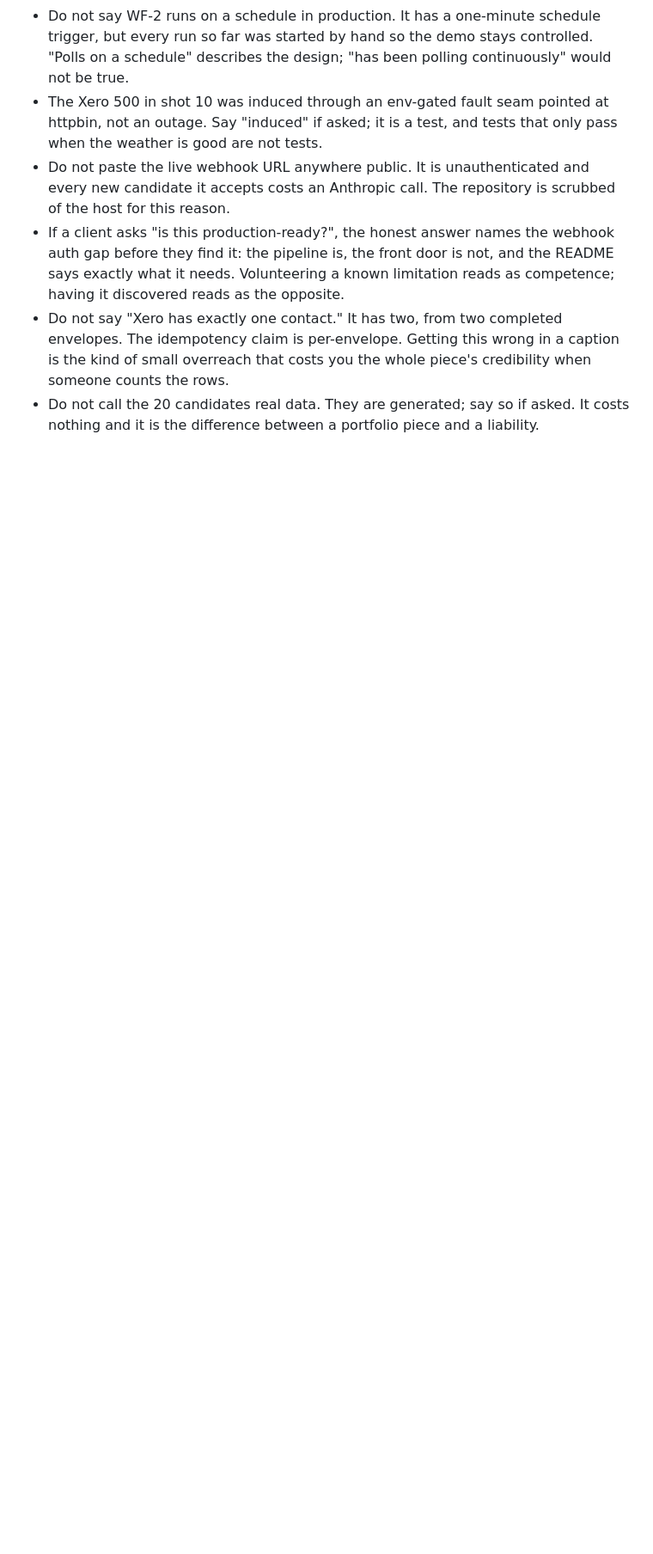
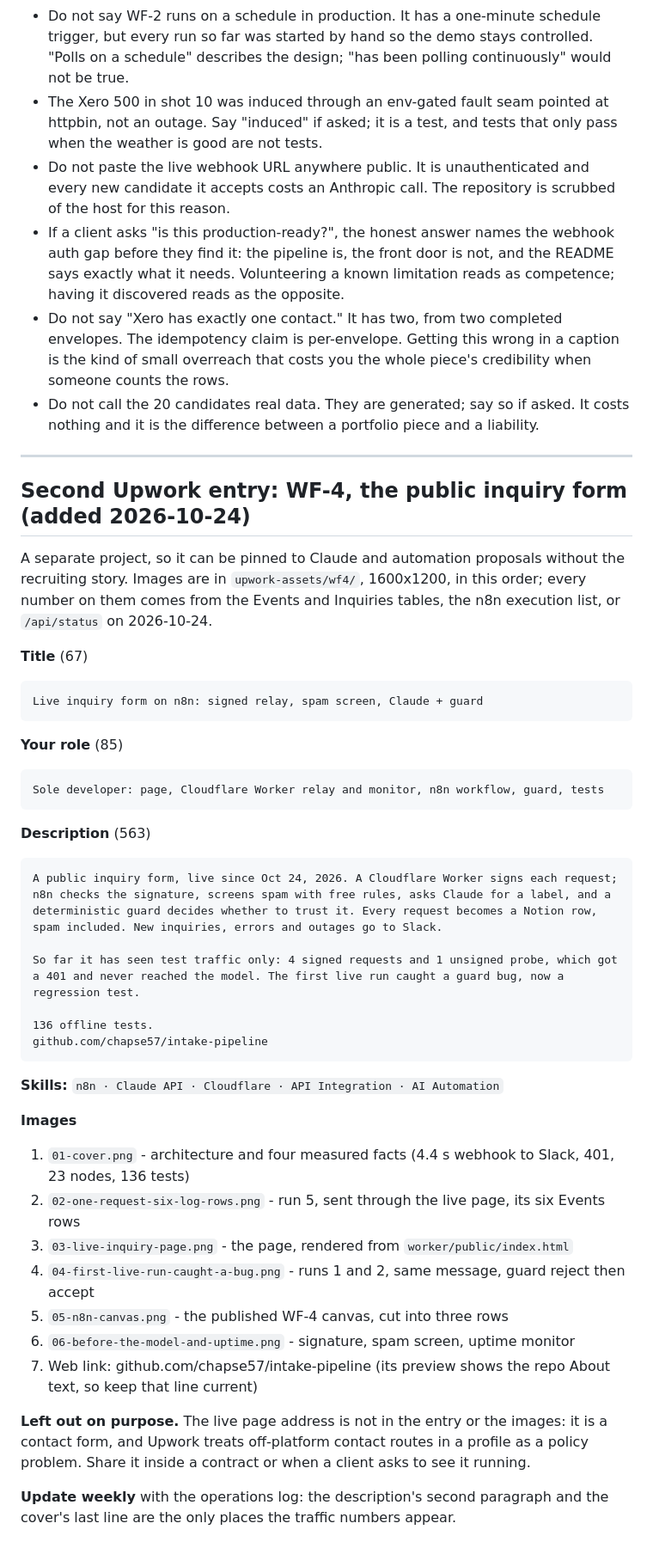
Before and after one commit to chapse57/intake-pipeline, a Markdown page: PORTFOLIO.md, the part around the change. Shown at 86% size. Rendered like a GitHub page; blank space fills up the shorter version.

Commit message:
README: setup week had 4 signed test requests, not 5; Upwork WF-4 entry
- the operations log counted 5 signed requests; the Events table and the n8n
  execution list show 4 signed (runs 1, 2, 4, 5) and 1 unsigned probe (run 3)
- PORTFOLIO.md: paste-ready copy for a second Upwork project about WF-4

Co-Authored-By: Claude Opus 5.5 <noreply@anthropic.com>
Claude-Session: https://claude.ai/code/session_01LAp7JxAdF4LD9btQwsjGYq

````diff
--- a/PORTFOLIO.md
+++ b/PORTFOLIO.md
@@ -261,3 +261,55 @@ Concrete fills, by the requirement they name:
 - Do not call the 20 candidates real data. They are generated; say so if asked.
   It costs nothing and it is the difference between a portfolio piece and a
   liability.
+
+---
+
+## Second Upwork entry: WF-4, the public inquiry form (added 2026-10-24)
+
+A separate project, so it can be pinned to Claude and automation proposals
+without the recruiting story. Images are in `upwork-assets/wf4/`, 1600x1200,
+in this order; every number on them comes from the Events and Inquiries
+tables, the n8n execution list, or `/api/status` on 2026-10-24.
+
+**Title** (67)
+
+```
+Live inquiry form on n8n: signed relay, spam screen, Claude + guard
+```
+
+**Your role** (85)
+
+```
+Sole developer: page, Cloudflare Worker relay and monitor, n8n workflow, guard, tests
+```
+
+**Description** (563)
+
+```
+A public inquiry form, live since Oct 24, 2026. A Cloudflare Worker signs each request; n8n checks the signature, screens spam with free rules, asks Claude for a label, and a deterministic guard decides whether to trust it. Every request becomes a Notion row, spam included. New inquiries, errors and outages go to Slack.
+
+So far it has seen test traffic only: 4 signed requests and 1 unsigned probe, which got a 401 and never reached the model. The first live run caught a guard bug, now a regression test.
+
+136 offline tests.
+github.com/chapse57/intake-pipeline
+```
+
+**Skills:** `n8n · Claude API · Cloudflare · API Integration · AI Automation`
+
+**Images**
+
+1. `01-cover.png` - architecture and four measured facts (4.4 s webhook to Slack, 401, 23 nodes, 136 tests)
+2. `02-one-request-six-log-rows.png` - run 5, sent through the live page, its six Events rows
+3. `03-live-inquiry-page.png` - the page, rendered from `worker/public/index.html`
+4. `04-first-live-run-caught-a-bug.png` - runs 1 and 2, same message, guard reject then accept
+5. `05-n8n-canvas.png` - the published WF-4 canvas, cut into three rows
+6. `06-before-the-model-and-uptime.png` - signature, spam screen, uptime monitor
+7. Web link: github.com/chapse57/intake-pipeline (its preview shows the repo About text, so keep that line current)
+
+**Left out on purpose.** The live page address is not in the entry or the
+images: it is a contact form, and Upwork treats off-platform contact routes in
+a profile as a policy problem. Share it inside a contract or when a client asks
+to see it running.
+
+**Update weekly** with the operations log: the description's second paragraph
+and the cover's last line are the only places the traffic numbers appear.
````
Also changed, not shown: README.md (+1 -1 lines).
